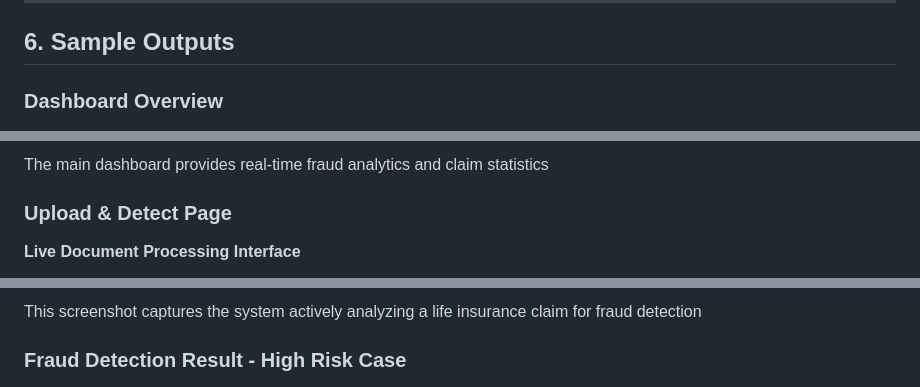
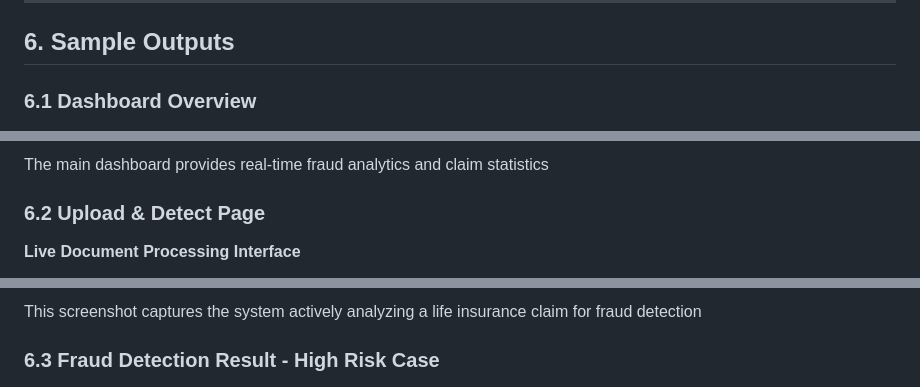
Before and after one commit to chintaabhinav/Insurance_Fraud_Detection_Graph_UI, a Markdown page: README.md, 3 parts joined by grey strips. Rendered like a GitHub page.

```diff
--- a/README.md
+++ b/README.md
@@ -151,13 +151,13 @@ After analysis, explore the tabs:
 
 ## 6. Sample Outputs
 
-### Dashboard Overview
+### 6.1 Dashboard Overview
 
 ![Dashboard Overview](/Outputs/Dashboard.png)
 
 The main dashboard provides real-time fraud analytics and claim statistics
 
-### Upload & Detect Page
+### 6.2 Upload & Detect Page
 
 **Live Document Processing Interface**
 
@@ -165,7 +165,7 @@ The main dashboard provides real-time fraud analytics and claim statistics
 
 This screenshot captures the system actively analyzing a life insurance claim for fraud detection
 
-### Fraud Detection Result - High Risk Case
+### 6.3 Fraud Detection Result - High Risk Case
 
 ![Fraud Detection Result](/Outputs/Fruad_Result.png)
 
```
Also changed, not shown: other parts of README.md (+3 -3 lines).
